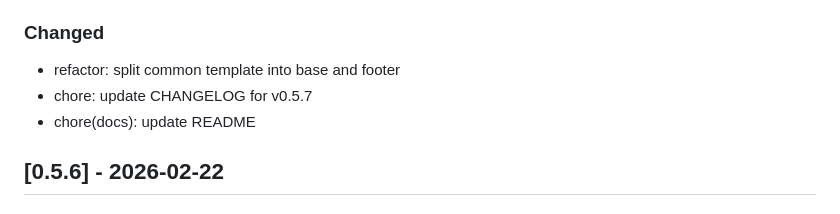
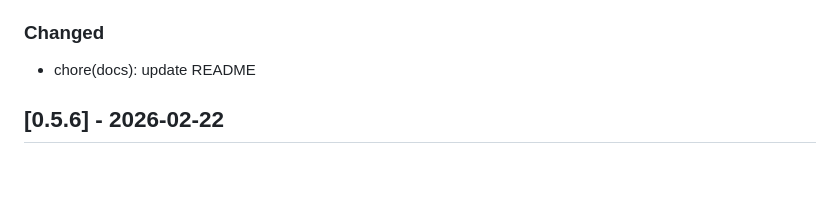
Before and after one commit to XAOSTECH/dev-control, a Markdown page: CHANGELOG.md, the part around the change. Rendered like a GitHub page; blank space fills up the shorter version.

Commit message:
Revert "chore: update CHANGELOG for v0.5.7 (re-release)"
This reverts commit e2914e9c9c3619afeac6ded6c8d5f73b60a9d503.

```diff
--- a/CHANGELOG.md
+++ b/CHANGELOG.md
@@ -56,8 +56,6 @@ and this project adheres to [Semantic Versioning](https://semver.org/spec/v2.0.0
 - YAML syntax errors in workflow templates
 
 ### Changed
-- refactor: split common template into base and footer
-- chore: update CHANGELOG for v0.5.7
 - chore(docs): update README
 
 ## [0.5.6] - 2026-02-22
```
